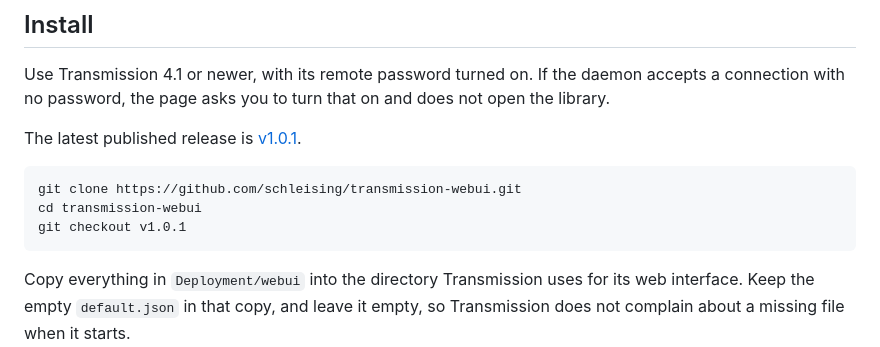
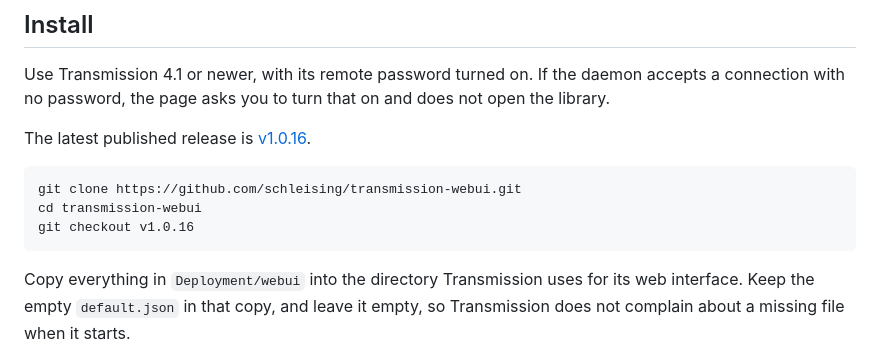
Before and after one commit to schleising/transmission-webui, a Markdown page: README.md, the part around the change. Drawn GitHub-style.

Commit message:
Point the install instructions at the 1.0.16 release.
The interface already reports 1.0.16, and the published tag should match what Settings shows.

````diff
--- a/README.md
+++ b/README.md
@@ -18,12 +18,12 @@ A browser interface for a [Transmission](https://transmissionbt.com/) daemon. Tr
 
 Use Transmission 4.1 or newer, with its remote password turned on. If the daemon accepts a connection with no password, the page asks you to turn that on and does not open the library.
 
-The latest published release is [v1.0.1](https://github.com/schleising/transmission-webui/releases/tag/v1.0.1).
+The latest published release is [v1.0.16](https://github.com/schleising/transmission-webui/releases/tag/v1.0.16).
 
 ```bash
 git clone https://github.com/schleising/transmission-webui.git
 cd transmission-webui
-git checkout v1.0.1
+git checkout v1.0.16
 ```
 
 Copy everything in `Deployment/webui` into the directory Transmission uses for its web interface. Keep the empty `default.json` in that copy, and leave it empty, so Transmission does not complain about a missing file when it starts.
````
Also changed, not shown: Design/transmission-webui.md (+1 -1 lines).
